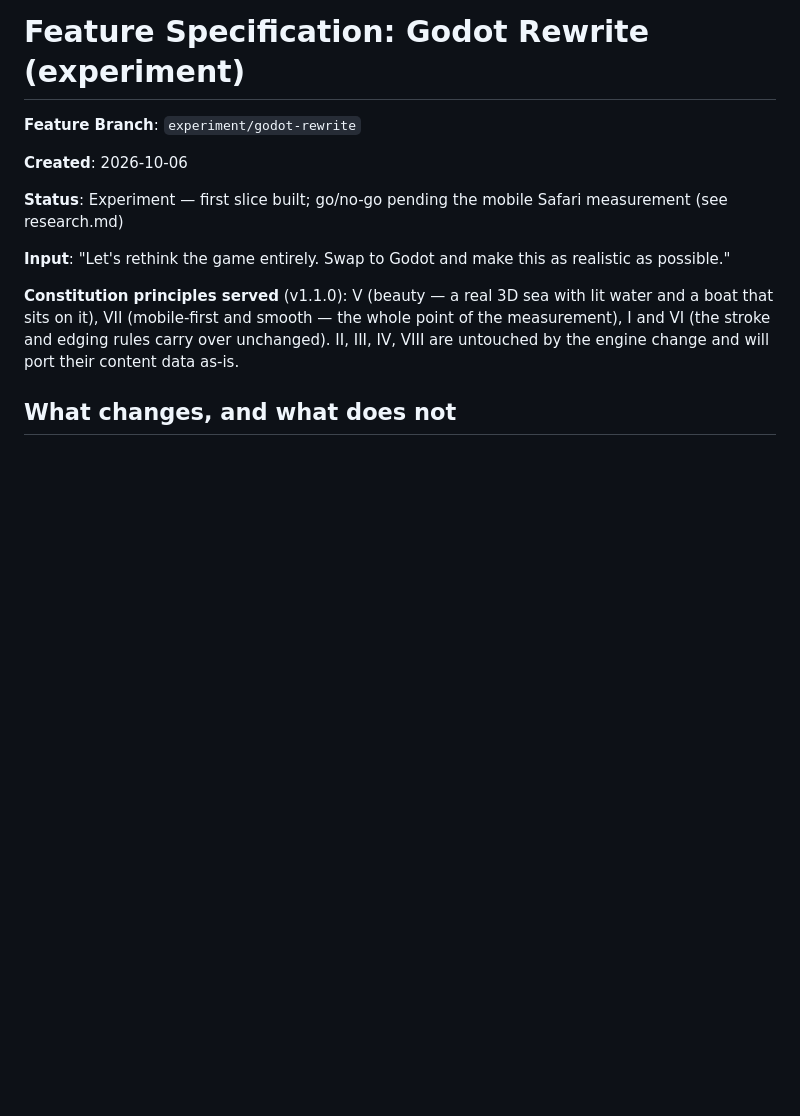
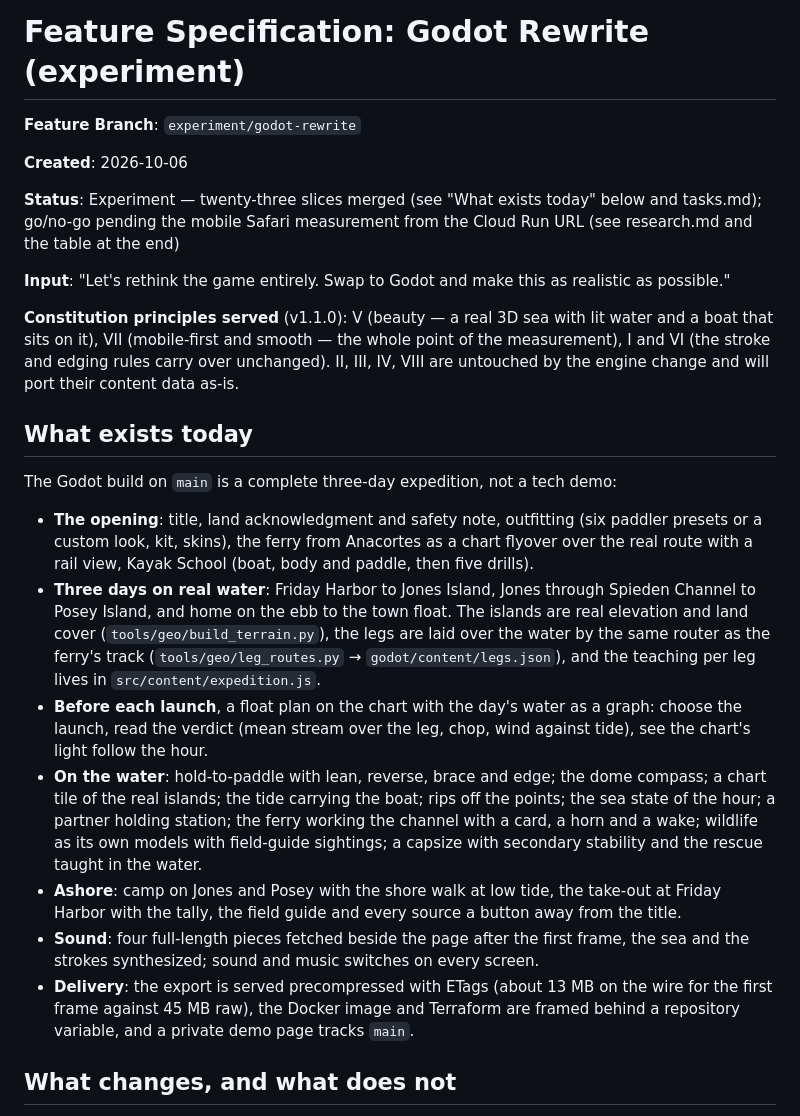
Before and after one commit to twknab/salish-sea-expeditions, a Markdown page: specs/007-godot-rewrite/spec.md, the part around the change. Rendered like a GitHub page; blank space fills up the shorter version.

Commit message:
Spec and README say what the Godot build is now
The spec's status still read "first slice built"; it now lists what exists after twenty-three
slices — the opening, three days on real water, the float plan, the water, ashore, sound and
delivery — and the README's section names the real commands (import, scene check, the music
beside the pack, precompress) and the check URLs instead of scripts and a soundtrack that no
longer exist.

Co-Authored-By: Claude Fable 5.1 <noreply@anthropic.com>
Claude-Session: https://claude.ai/code/session_012pnZHEZ1nKNhR1ekswgXzX

```diff
--- a/specs/007-godot-rewrite/spec.md
+++ b/specs/007-godot-rewrite/spec.md
@@ -4,8 +4,9 @@
 
 **Created**: 2026-10-06
 
-**Status**: Experiment — first slice built; go/no-go pending the mobile Safari measurement (see
-research.md)
+**Status**: Experiment — twenty-three slices merged (see "What exists today" below and
+tasks.md); go/no-go pending the mobile Safari measurement from the Cloud Run URL (see research.md
+and the table at the end)
 
 **Input**: "Let's rethink the game entirely. Swap to Godot and make this as realistic as possible."
 
@@ -13,6 +14,34 @@ research.md)
 that sits on it), VII (mobile-first and smooth — the whole point of the measurement), I and VI
 (the stroke and edging rules carry over unchanged). II, III, IV, VIII are untouched by the engine
 change and will port their content data as-is.
+
+## What exists today
+
+The Godot build on `main` is a complete three-day expedition, not a tech demo:
+
+- **The opening**: title, land acknowledgment and safety note, outfitting (six paddler presets or
+  a custom look, kit, skins), the ferry from Anacortes as a chart flyover over the real route with
+  a rail view, Kayak School (boat, body and paddle, then five drills).
+- **Three days on real water**: Friday Harbor to Jones Island, Jones through Spieden Channel to
+  Posey Island, and home on the ebb to the town float. The islands are real elevation and land
+  cover (`tools/geo/build_terrain.py`), the legs are laid over the water by the same router as the
+  ferry's track (`tools/geo/leg_routes.py` → `godot/content/legs.json`), and the teaching per leg
+  lives in `src/content/expedition.js`.
+- **Before each launch**, a float plan on the chart with the day's water as a graph: choose the
+  launch, read the verdict (mean stream over the leg, chop, wind against tide), see the chart's
+  light follow the hour.
+- **On the water**: hold-to-paddle with lean, reverse, brace and edge; the dome compass; a chart
+  tile of the real islands; the tide carrying the boat; rips off the points; the sea state of the
+  hour; a partner holding station; the ferry working the channel with a card, a horn and a wake;
+  wildlife as its own models with field-guide sightings; a capsize with secondary stability and
+  the rescue taught in the water.
+- **Ashore**: camp on Jones and Posey with the shore walk at low tide, the take-out at Friday
+  Harbor with the tally, the field guide and every source a button away from the title.
+- **Sound**: four full-length pieces fetched beside the page after the first frame, the sea and
+  the strokes synthesized; sound and music switches on every screen.
+- **Delivery**: the export is served precompressed with ETags (about 13 MB on the wire for the
+  first frame against 45 MB raw), the Docker image and Terraform are framed behind a repository
+  variable, and a private demo page tracks `main`.
 
 ## What changes, and what does not
 
```
Also changed, not shown: README.md (+13 -2 lines).
